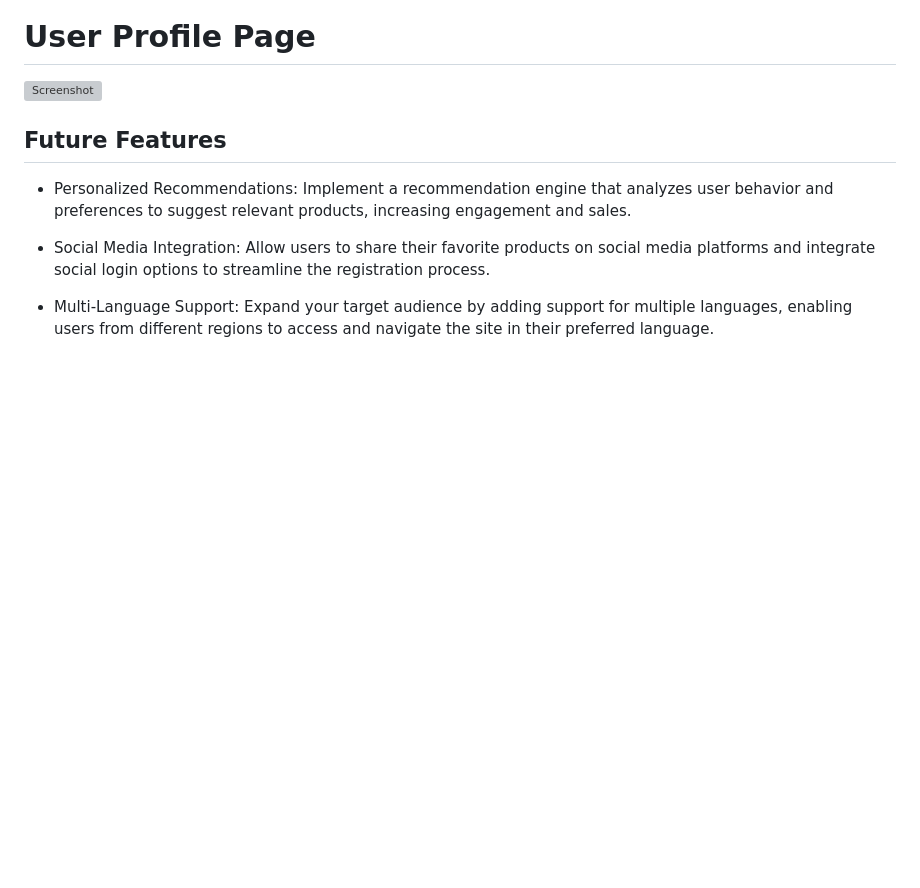
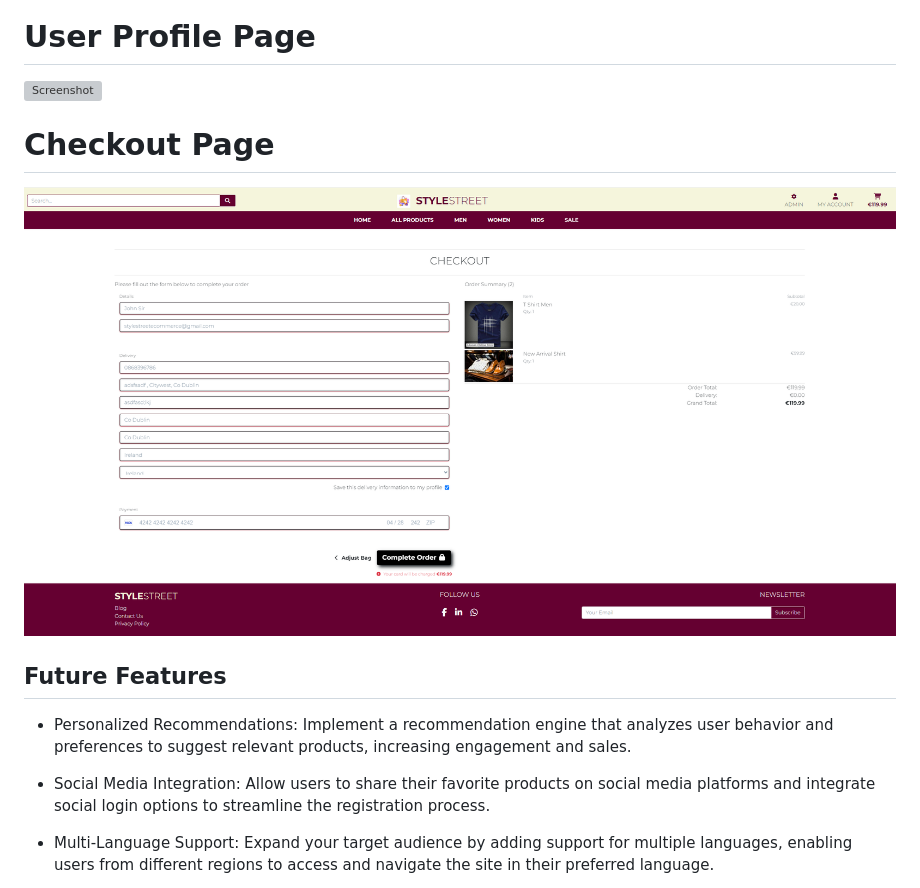
Before and after one commit to AbdulSyed05/style-street, a Markdown page: README.md, the part around the change. GitHub-like rendering; pictures changed too: media/Checkout.png (added); blank space fills up the shorter version; grey boxes are pictures that could not be loaded.

Commit message:
Add checkoutpage to readme

```diff
--- a/README.md
+++ b/README.md
@@ -202,6 +202,9 @@ Image of the database diagram for your project, you can name your database model
 
 # User Profile Page
 ![Screenshot](media/Userprofile%20page.png)
+
+# Checkout Page
+![Screenshot](media/Checkout.png)
 
 
 
```
